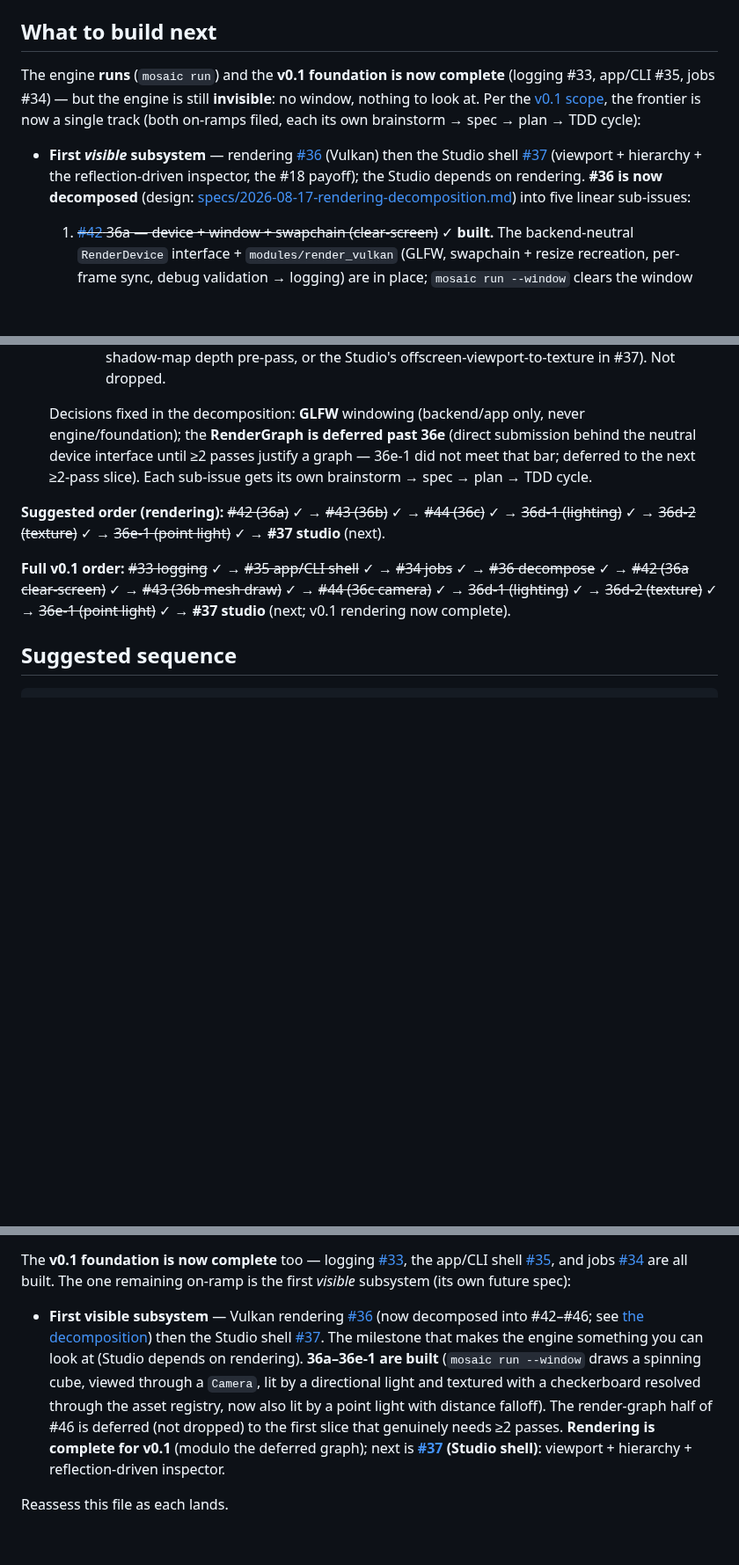
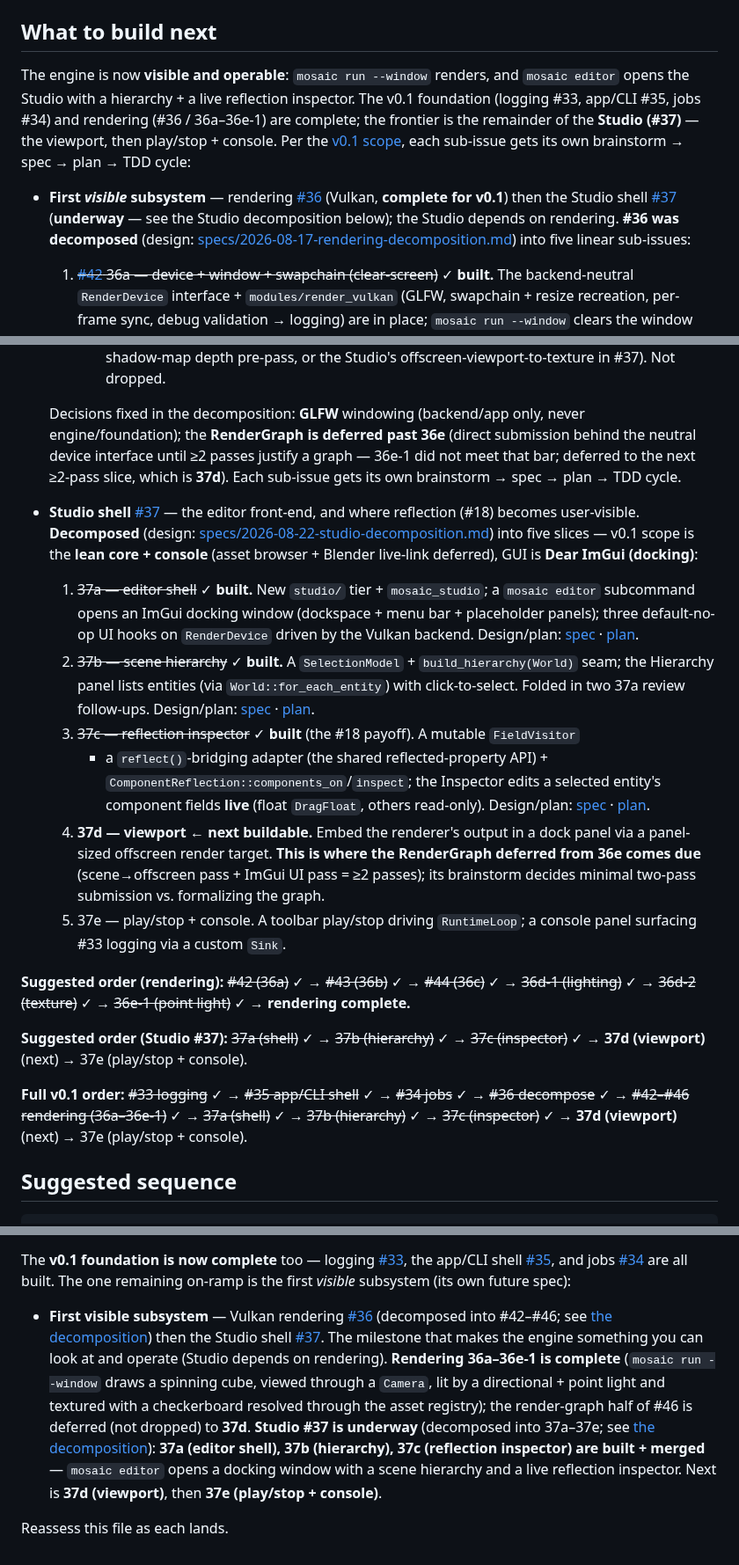
Before and after one commit to Evol-Luci/mosaic, a Markdown page: docs/project/next-steps.md, 3 parts joined by grey strips. Shown at 88% size. Rendered like a GitHub page; blank space fills up the shorter version.

Commit message:
next-steps: Studio 37a-37c built + merged; #37 underway; next is 37d (viewport)
Studio 37a/37b/37c plans lacked a next-steps handoff task, so this catches
docs/project/next-steps.md up in a single docs update (their feature PRs are
already merged). Records the #37 decomposition, marks 37a-c done, and points
at 37d where the 36e-deferred render graph comes due.

Co-Authored-By: Claude Opus 4.8 <noreply@anthropic.com>

```diff
--- a/docs/project/next-steps.md
+++ b/docs/project/next-steps.md
@@ -291,16 +294,17 @@ and [plans/2026-08-17-jobs.md](../superpowers/plans/2026-08-17-jobs.md):
 
 ## What to build next
 
-The engine **runs** (`mosaic run`) and the **v0.1 foundation is now complete** (logging
-#33, app/CLI #35, jobs #34) — but the engine is still **invisible**: no window, nothing
-to look at. Per the
-[v0.1 scope](roadmap.md#the-v01-vertical-slice--the-first-mountain), the frontier is now
-a single track (both on-ramps filed, each its own brainstorm → spec → plan → TDD cycle):
+The engine is now **visible and operable**: `mosaic run --window` renders, and `mosaic
+editor` opens the Studio with a hierarchy + a live reflection inspector. The v0.1 foundation
+(logging #33, app/CLI #35, jobs #34) and rendering (#36 / 36a–36e-1) are complete; the
+frontier is the remainder of the **Studio (#37)** — the viewport, then play/stop + console.
+Per the [v0.1 scope](roadmap.md#the-v01-vertical-slice--the-first-mountain), each sub-issue
+gets its own brainstorm → spec → plan → TDD cycle:
 
 - **First *visible* subsystem** — rendering [#36](https://github.com/Evol-Luci/mosaic/issues/36)
-  (Vulkan) then the Studio shell [#37](https://github.com/Evol-Luci/mosaic/issues/37)
-  (viewport + hierarchy + the reflection-driven inspector, the #18 payoff); the Studio
-  depends on rendering. **#36 is now decomposed** (design:
+  (Vulkan, **complete for v0.1**) then the Studio shell [#37](https://github.com/Evol-Luci/mosaic/issues/37)
+  (**underway** — see the Studio decomposition below); the Studio depends on rendering.
+  **#36 was decomposed** (design:
   [specs/2026-08-17-rendering-decomposition.md](../superpowers/specs/2026-08-17-rendering-decomposition.md))
   into five linear sub-issues:
   1. ~~[#42](https://github.com/Evol-Luci/mosaic/issues/42) 36a — device + window +
@@ -320,16 +324,42 @@ a single track (both on-ramps filed, each its own brainstorm → spec → plan
   Decisions fixed in the decomposition: **GLFW** windowing (backend/app only, never
   engine/foundation); the **RenderGraph is deferred past 36e** (direct submission behind
   the neutral device interface until ≥2 passes justify a graph — 36e-1 did not meet
-  that bar; deferred to the next ≥2-pass slice). Each sub-issue gets its own brainstorm
-  → spec → plan → TDD cycle.
+  that bar; deferred to the next ≥2-pass slice, which is **37d**). Each sub-issue gets its
+  own brainstorm → spec → plan → TDD cycle.
+
+- **Studio shell** [#37](https://github.com/Evol-Luci/mosaic/issues/37) — the editor
+  front-end, and where reflection (#18) becomes user-visible. **Decomposed** (design:
+  [specs/2026-08-22-studio-decomposition.md](../superpowers/specs/2026-08-22-studio-decomposition.md))
+  into five slices — v0.1 scope is the **lean core + console** (asset browser + Blender
+  live-link deferred), GUI is **Dear ImGui (docking)**:
+  1. ~~37a — editor shell~~ ✓ **built.** New `studio/` tier + `mosaic_studio`; a `mosaic
+     editor` subcommand opens an ImGui docking window (dockspace + menu bar + placeholder
+     panels); three default-no-op UI hooks on `RenderDevice` driven by the Vulkan backend.
+     Design/plan: [spec](../superpowers/specs/2026-08-22-studio-37a-editor-shell-design.md) · [plan](../superpowers/plans/2026-08-22-studio-37a-editor-shell.md).
+  2. ~~37b — scene hierarchy~~ ✓ **built.** A `SelectionModel` + `build_hierarchy(World)`
+     seam; the Hierarchy panel lists entities (via `World::for_each_entity`) with
+     click-to-select. Folded in two 37a review follow-ups. Design/plan:
+     [spec](../superpowers/specs/2026-08-23-studio-37b-hierarchy-design.md) · [plan](../superpowers/plans/2026-08-23-studio-37b-hierarchy.md).
+  3. ~~37c — reflection inspector~~ ✓ **built** (the #18 payoff). A mutable `FieldVisitor`
+     + a `reflect()`-bridging adapter (the shared reflected-property API) + `ComponentReflection::components_on`/`inspect`;
+     the Inspector edits a selected entity's component fields **live** (float `DragFloat`,
+     others read-only). Design/plan: [spec](../superpowers/specs/2026-08-23-studio-37c-inspector-design.md) · [plan](../superpowers/plans/2026-08-23-studio-37c-inspector.md).
+  4. **37d — viewport** ← **next buildable.** Embed the renderer's output in a dock panel via
+     a panel-sized offscreen render target. **This is where the RenderGraph deferred from 36e
+     comes due** (scene→offscreen pass + ImGui UI pass = ≥2 passes); its brainstorm decides
+     minimal two-pass submission vs. formalizing the graph.
+  5. 37e — play/stop + console. A toolbar play/stop driving `RuntimeLoop`; a console panel
+     surfacing #33 logging via a custom `Sink`.
 
 **Suggested order (rendering):** ~~#42 (36a)~~ ✓ → ~~#43 (36b)~~ ✓ → ~~#44 (36c)~~ ✓ →
-~~36d-1 (lighting)~~ ✓ → ~~36d-2 (texture)~~ ✓ → ~~36e-1 (point light)~~ ✓ → **#37 studio** (next).
+~~36d-1 (lighting)~~ ✓ → ~~36d-2 (texture)~~ ✓ → ~~36e-1 (point light)~~ ✓ → **rendering complete.**
+
+**Suggested order (Studio #37):** ~~37a (shell)~~ ✓ → ~~37b (hierarchy)~~ ✓ →
+~~37c (inspector)~~ ✓ → **37d (viewport)** (next) → 37e (play/stop + console).
 
 **Full v0.1 order:** ~~#33 logging~~ ✓ → ~~#35 app/CLI shell~~ ✓ → ~~#34 jobs~~ ✓ →
-~~#36 decompose~~ ✓ → ~~#42 (36a clear-screen)~~ ✓ → ~~#43 (36b mesh draw)~~ ✓ →
-~~#44 (36c camera)~~ ✓ → ~~36d-1 (lighting)~~ ✓ → ~~36d-2 (texture)~~ ✓ →
-~~36e-1 (point light)~~ ✓ → **#37 studio** (next; v0.1 rendering now complete).
+~~#36 decompose~~ ✓ → ~~#42–#46 rendering (36a–36e-1)~~ ✓ → ~~37a (shell)~~ ✓ →
+~~37b (hierarchy)~~ ✓ → ~~37c (inspector)~~ ✓ → **37d (viewport)** (next) → 37e (play/stop + console).
 
 ## Suggested sequence
 
@@ -399,16 +429,17 @@ The **v0.1 foundation is now complete** too — logging
 [#34](https://github.com/Evol-Luci/mosaic/issues/34) are all built. The one remaining
 on-ramp is the first *visible* subsystem (its own future spec):
 - **First visible subsystem** — Vulkan rendering
-  [#36](https://github.com/Evol-Luci/mosaic/issues/36) (now decomposed into #42–#46;
+  [#36](https://github.com/Evol-Luci/mosaic/issues/36) (decomposed into #42–#46;
   see [the decomposition](../superpowers/specs/2026-08-17-rendering-decomposition.md))
   then the Studio shell [#37](https://github.com/Evol-Luci/mosaic/issues/37). The
-  milestone that makes the engine something you can look at (Studio depends on
-  rendering). **36a–36e-1 are built** (`mosaic run --window` draws a spinning cube,
-  viewed through a `Camera`, lit by a directional light and textured with a checkerboard
-  resolved through the asset registry, now also lit by a point light with distance
-  falloff). The render-graph half of #46 is deferred (not dropped) to the first slice
-  that genuinely needs ≥2 passes. **Rendering is complete for v0.1** (modulo the
-  deferred graph); next is **[#37](https://github.com/Evol-Luci/mosaic/issues/37)
-  (Studio shell)**: viewport + hierarchy + reflection-driven inspector.
+  milestone that makes the engine something you can look at and operate (Studio depends on
+  rendering). **Rendering 36a–36e-1 is complete** (`mosaic run --window` draws a spinning
+  cube, viewed through a `Camera`, lit by a directional + point light and textured with a
+  checkerboard resolved through the asset registry); the render-graph half of #46 is
+  deferred (not dropped) to **37d**. **Studio #37 is underway** (decomposed into 37a–37e;
+  see [the decomposition](../superpowers/specs/2026-08-22-studio-decomposition.md)):
+  **37a (editor shell), 37b (hierarchy), 37c (reflection inspector) are built + merged** —
+  `mosaic editor` opens a docking window with a scene hierarchy and a live reflection
+  inspector. Next is **37d (viewport)**, then **37e (play/stop + console)**.
 
 Reassess this file as each lands.
```
Also changed, not shown: other parts of docs/project/next-steps.md (+9 -6 lines).
